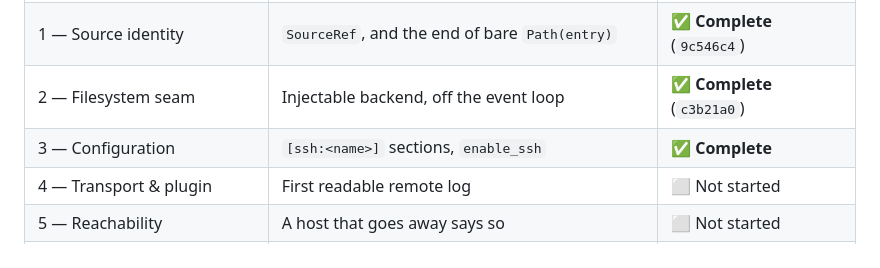
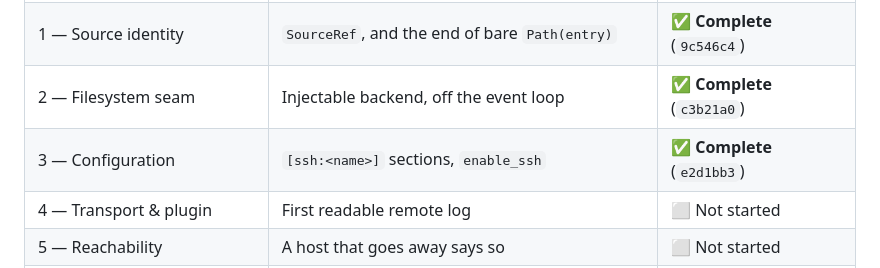
Before and after one commit to r0tifer/Centralized_Log_Viewer, a Markdown page: SSH_TODO.md, the part around the change. Rendered like a GitHub page.

Commit message:
docs(ssh): record phase 3 as complete
Co-Authored-By: Claude Opus 5 <noreply@anthropic.com>

```diff
--- a/SSH_TODO.md
+++ b/SSH_TODO.md
@@ -16,7 +16,7 @@ filesystem assumption that had already spread further.
 | 0 — Doctrine | Reverse the non-goal in the internal contracts | ✅ **Complete** (`aba1b94`) |
 | 1 — Source identity | `SourceRef`, and the end of bare `Path(entry)` | ✅ **Complete** (`9c546c4`) |
 | 2 — Filesystem seam | Injectable backend, off the event loop | ✅ **Complete** (`c3b21a0`) |
-| 3 — Configuration | `[ssh:<name>]` sections, `enable_ssh` | ✅ **Complete** |
+| 3 — Configuration | `[ssh:<name>]` sections, `enable_ssh` | ✅ **Complete** (`e2d1bb3`) |
 | 4 — Transport & plugin | First readable remote log | ⬜ Not started |
 | 5 — Reachability | A host that goes away says so | ⬜ Not started |
 | 6 — Parity | Star, merge, rotation, hierarchy, time, session | ⬜ Not started |
```
